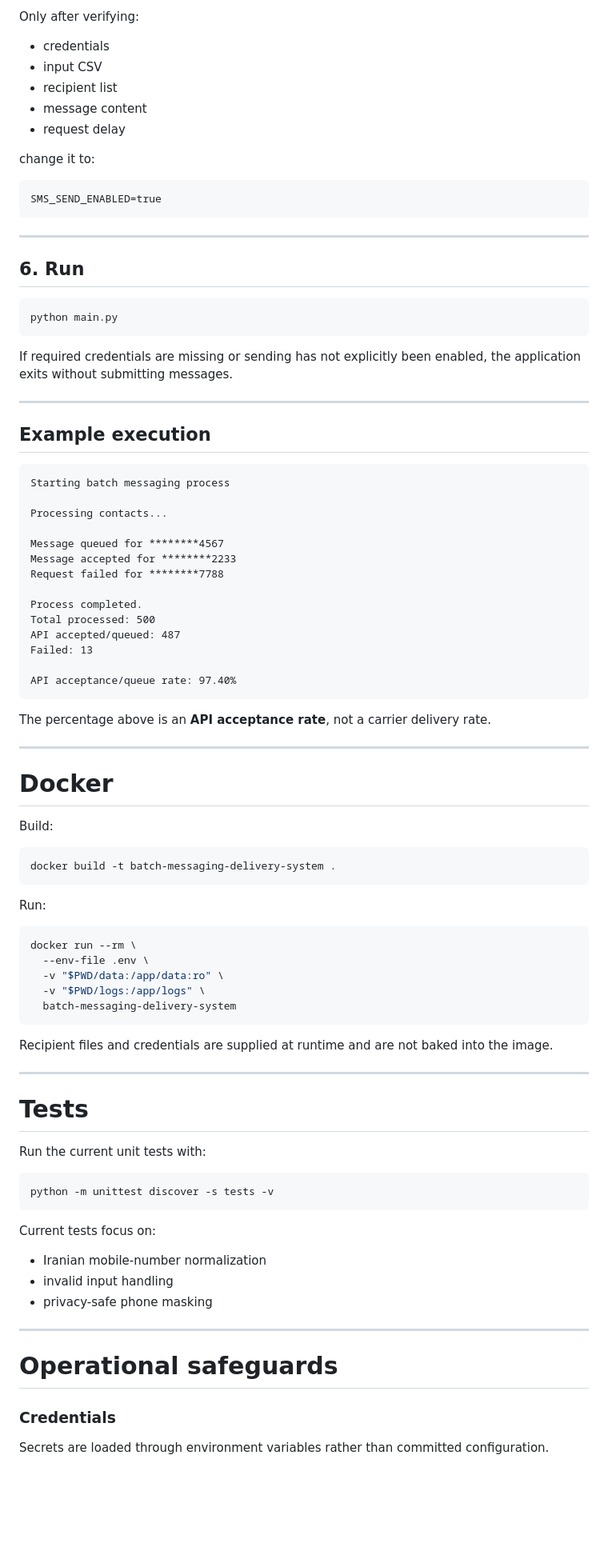
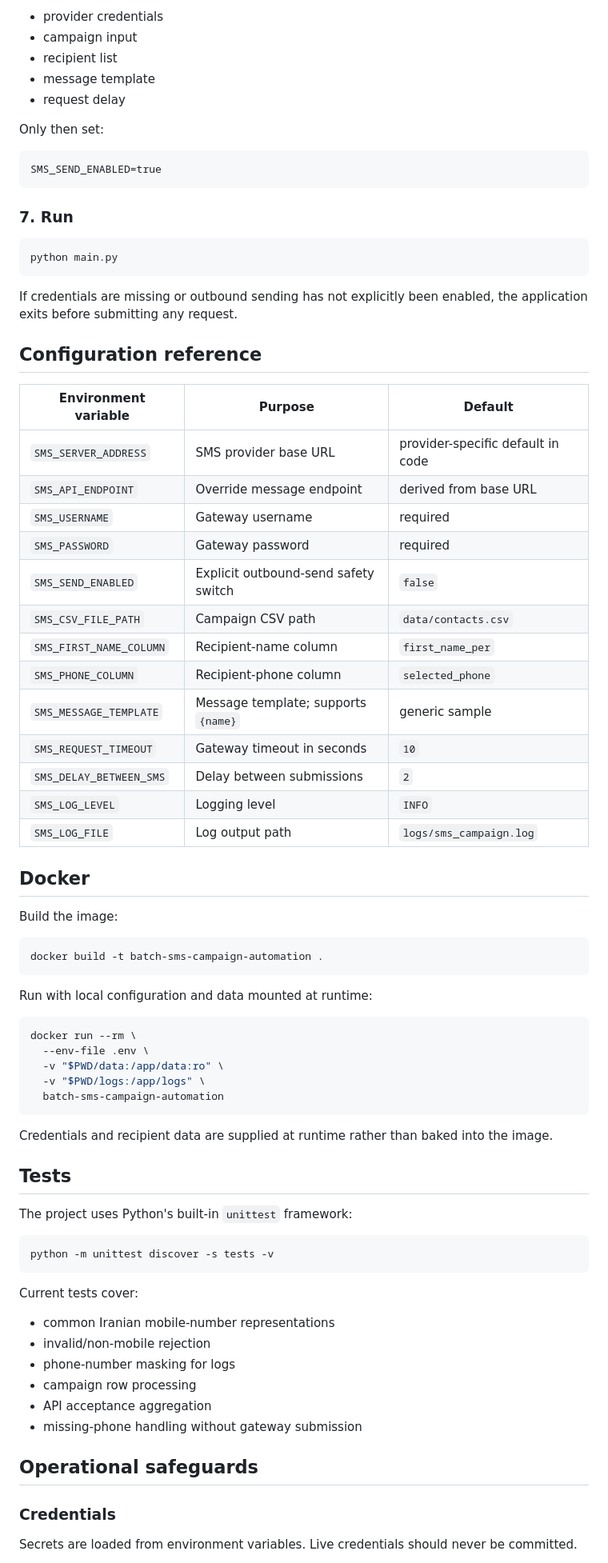
Before and after one commit to AlirezaBelal/batch-sms-campaign-automation, a Markdown page: README.md, the part around one of its changes. Shown at 80% size. Drawn GitHub-style; blank space fills up the shorter version.

Commit message:
Align README with renamed product and application architecture

````diff
--- a/README.md
+++ b/README.md
@@ -277,94 +253,82 @@ Sending is disabled by default.
 
-Only after verifying:
-
-- credentials
-- input CSV
+- provider credentials
+- campaign input
 - recipient list
-- message content
+- message template
 - request delay
 
-change it to:
+Only then set:
 
 ```dotenv
 SMS_SEND_ENABLED=true
 ```
 
----
-
-## 6. Run
+### 7. Run
 
 ```bash
 python main.py
 ```
 
-If required credentials are missing or sending has not explicitly been enabled, the application exits without submitting messages.
+If credentials are missing or outbound sending has not explicitly been enabled, the application exits before submitting any request.
 
----
+## Configuration reference
 
-## Example execution
+| Environment variable | Purpose | Default |
+|---|---|---|
+| `SMS_SERVER_ADDRESS` | SMS provider base URL | provider-specific default in code |
+| `SMS_API_ENDPOINT` | Override message endpoint | derived from base URL |
+| `SMS_USERNAME` | Gateway username | required |
+| `SMS_PASSWORD` | Gateway password | required |
+| `SMS_SEND_ENABLED` | Explicit outbound-send safety switch | `false` |
+| `SMS_CSV_FILE_PATH` | Campaign CSV path | `data/contacts.csv` |
+| `SMS_FIRST_NAME_COLUMN` | Recipient-name column | `first_name_per` |
+| `SMS_PHONE_COLUMN` | Recipient-phone column | `selected_phone` |
+| `SMS_MESSAGE_TEMPLATE` | Message template; supports `{name}` | generic sample |
+| `SMS_REQUEST_TIMEOUT` | Gateway timeout in seconds | `10` |
+| `SMS_DELAY_BETWEEN_SMS` | Delay between submissions | `2` |
+| `SMS_LOG_LEVEL` | Logging level | `INFO` |
+| `SMS_LOG_FILE` | Log output path | `logs/sms_campaign.log` |
 
-```text
-Starting batch messaging process
+## Docker
 
-Processing contacts...
+Build the image:
 
-Message queued for ********4567
-Message accepted for ********2233
-Request failed for ********7788
-
-Process completed.
-Total processed: 500
-API accepted/queued: 487
-Failed: 13
-
-API acceptance/queue rate: 97.40%
+```bash
+docker build -t batch-sms-campaign-automation .
 ```
 
-The percentage above is an **API acceptance rate**, not a carrier delivery rate.
-
----
-
-# Docker
-
-Build:
-
-```bash
-docker build -t batch-messaging-delivery-system .
-```
-
-Run:
+Run with local configuration and data mounted at runtime:
 
 ```bash
 docker run --rm \
   --env-file .env \
   -v "$PWD/data:/app/data:ro" \
   -v "$PWD/logs:/app/logs" \
-  batch-messaging-delivery-system
+  batch-sms-campaign-automation
 ```
 
-Recipient files and credentials are supplied at runtime and are not baked into the image.
+Credentials and recipient data are supplied at runtime rather than baked into the image.
 
----
+## Tests
 
-# Tests
-
-Run the current unit tests with:
+The project uses Python's built-in `unittest` framework:
 
 ```bash
 python -m unittest discover -s tests -v
 ```
 
-Current tests focus on:
+Current tests cover:
 
-- Iranian mobile-number normalization
-- invalid input handling
-- privacy-safe phone masking
+- common Iranian mobile-number representations
+- invalid/non-mobile rejection
+- phone-number masking for logs
+- campaign row processing
+- API acceptance aggregation
+- missing-phone handling without gateway submission
 
----
-
-# Operational safeguards
+## Operational safeguards
 
 ### Credentials
 
-Secrets are loaded through environment variables rather than committed configuration.
+Secrets are loaded from environment variables. Live credentials should never be committed.
 
````
Also changed, not shown: other parts of README.md (+153 -202 lines).
